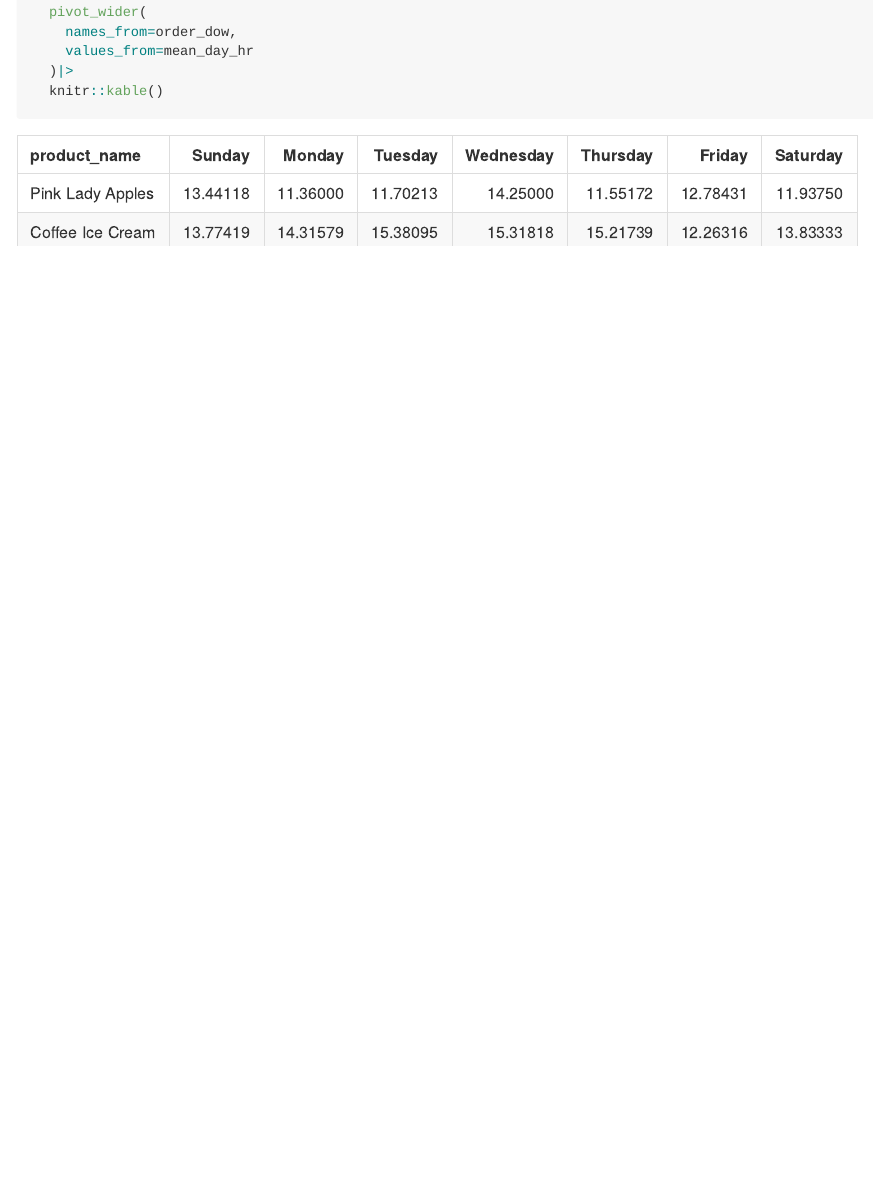
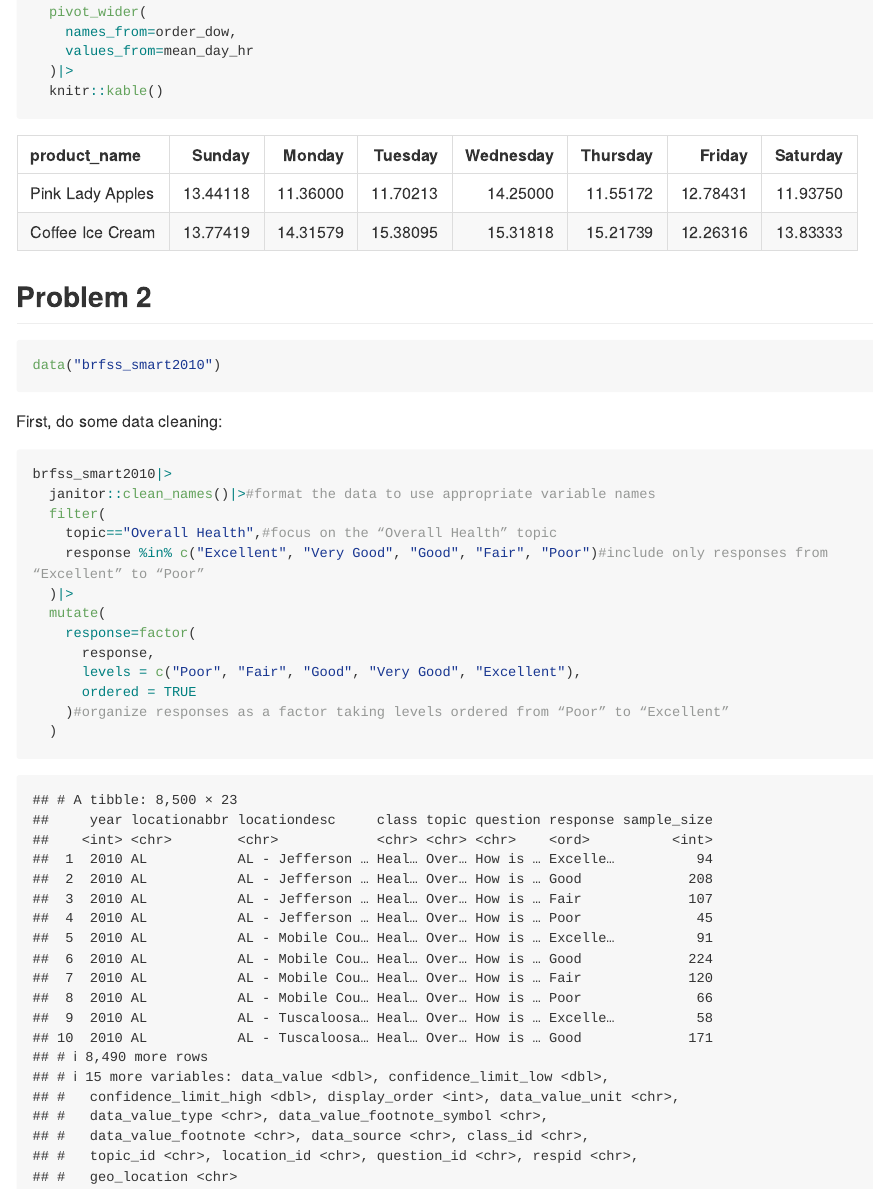
Before and after one commit to IvyHAY/p8105_hw3_ah4167, an R Markdown document (p8105_hw3_ah4167.Rmd): the page in a window 1100 px wide, from 4440 px down. The pictures show the output file p8105_hw3_ah4167.md that the author committed with the source, drawn offline in the style of GitHub; long lines of code are wrapped.

Commit message:
finish some data cleaning for problem2

````diff
--- a/p8105_hw3_ah4167.Rmd
+++ b/p8105_hw3_ah4167.Rmd
@@ -143,3 +143,27 @@ rbind(Pink_Lady_Apples_df, Coffee_Ice_Cream_df)|>
   )|>
   knitr::kable()
 ```
+
+## Problem 2
+
+```{r}
+data("brfss_smart2010")
+```
+
+First, do some data cleaning:
+
+```{r}
+brfss_smart2010|>
+  janitor::clean_names()|>#format the data to use appropriate variable names
+  filter(
+    topic=="Overall Health",#focus on the “Overall Health” topic
+    response %in% c("Excellent", "Very Good", "Good", "Fair", "Poor")#include only responses from “Excellent” to “Poor”
+  )|>
+  mutate(
+    response=factor(
+      response,
+      levels = c("Poor", "Fair", "Good", "Very Good", "Excellent"),
+      ordered = TRUE
+    )#organize responses as a factor taking levels ordered from “Poor” to “Excellent”
+  )
+```
````
Also changed, not shown: p8105_hw3_ah4167.md.
